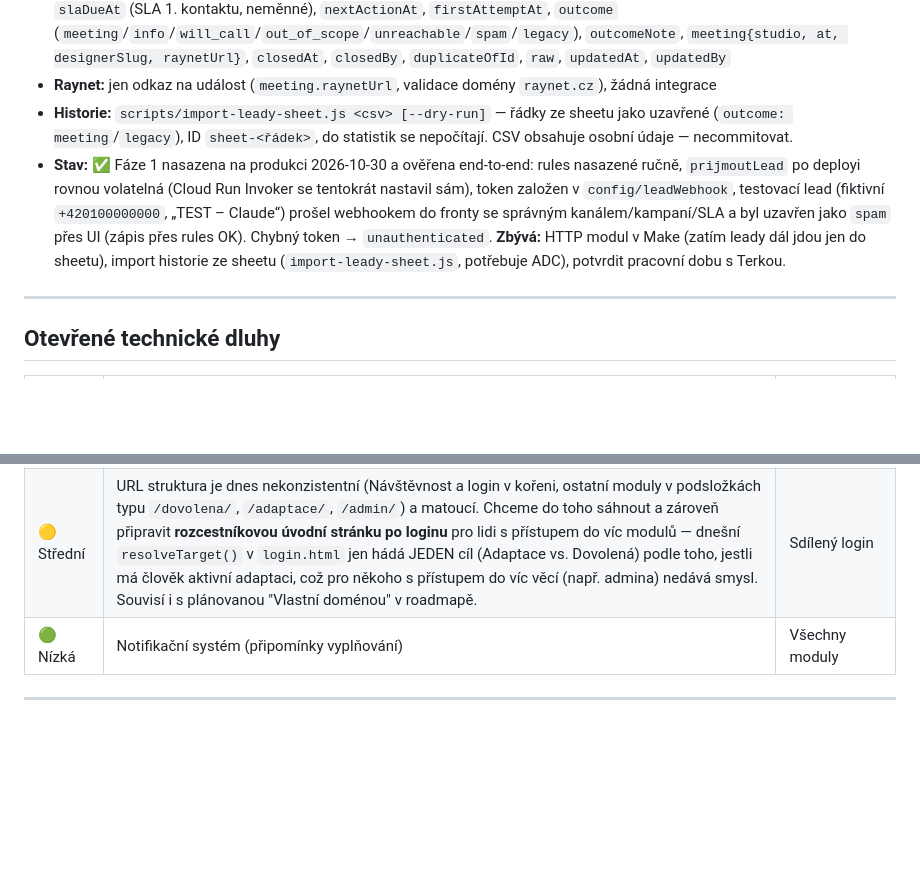
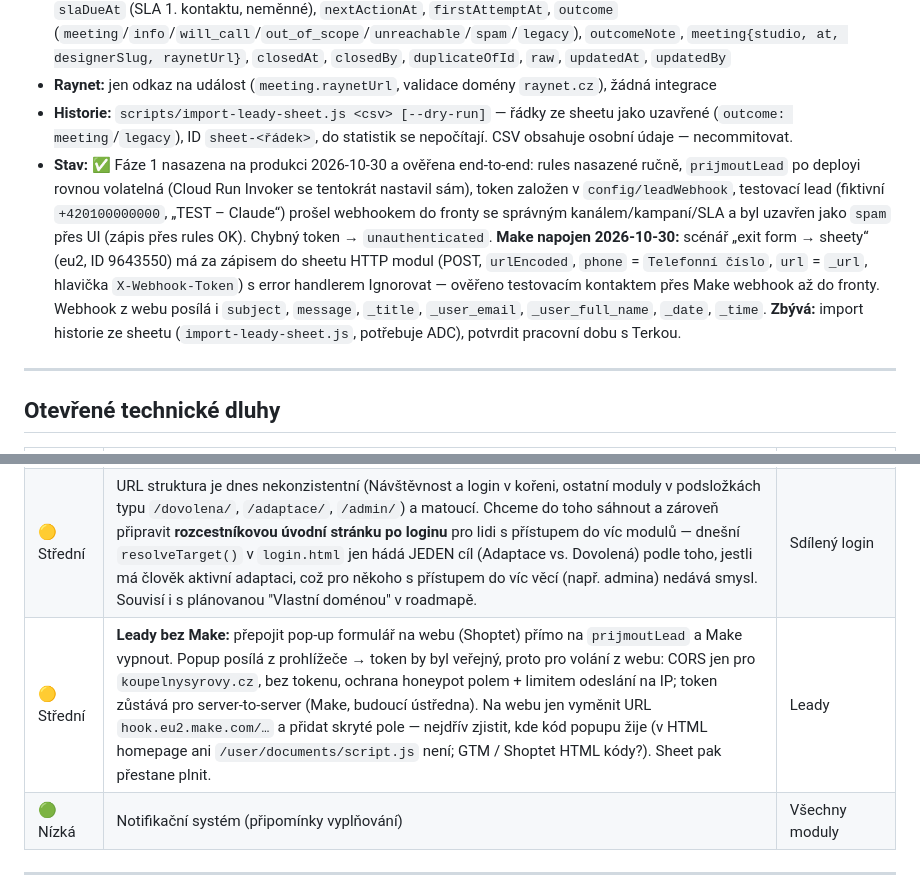
Before and after one commit to Zacileno/koupelny-navstevnost, a Markdown page: CLAUDE.md, 2 parts joined by grey strips. Rendered like a GitHub page; blank space fills up the shorter version.

Commit message:
docs: Leady napojeny přes Make, úkol na přímé napojení webu bez Make
Co-Authored-By: Claude Opus 5.5 <noreply@anthropic.com>

```diff
--- a/CLAUDE.md
+++ b/CLAUDE.md
@@ -171,7 +171,7 @@ Platforma se má přizpůsobit nové obchodní strategii (detail mimo repo: `STR
 - **Firestore kolekce:** `leads` — `receivedAt`, `source` (`web-popup`/`import-sheet`), `phone` (`+420…`), `phoneRaw`, `email`, `name`, `notes`, `sourceUrl`, `landingPath`, `utm{}`, `channel` (google/meta/bing/seznam/…), `paid`, `studiosGuess[]`, `status` (`open`/`closed`), `attempts[]` (`at`, `by` slug, `result`: `no_answer`/`voicemail`/`callback`/`reached`, `note`), `slaDueAt` (SLA 1. kontaktu, neměnné), `nextActionAt`, `firstAttemptAt`, `outcome` (`meeting`/`info`/`will_call`/`out_of_scope`/`unreachable`/`spam`/`legacy`), `outcomeNote`, `meeting{studio, at, designerSlug, raynetUrl}`, `closedAt`, `closedBy`, `duplicateOfId`, `raw`, `updatedAt`, `updatedBy`
 - **Raynet:** jen odkaz na událost (`meeting.raynetUrl`, validace domény `raynet.cz`), žádná integrace
 - **Historie:** `scripts/import-leady-sheet.js <csv> [--dry-run]` — řádky ze sheetu jako uzavřené (`outcome: meeting`/`legacy`), ID `sheet-<řádek>`, do statistik se nepočítají. CSV obsahuje osobní údaje — necommitovat.
-- **Stav:** ✅ Fáze 1 nasazena na produkci 2026-10-30 a ověřena end-to-end: rules nasazené ručně, `prijmoutLead` po deployi rovnou volatelná (Cloud Run Invoker se tentokrát nastavil sám), token založen v `config/leadWebhook`, testovací lead (fiktivní `+420100000000`, „TEST – Claude“) prošel webhookem do fronty se správným kanálem/kampaní/SLA a byl uzavřen jako `spam` přes UI (zápis přes rules OK). Chybný token → `unauthenticated`. **Zbývá:** HTTP modul v Make (zatím leady dál jdou jen do sheetu), import historie ze sheetu (`import-leady-sheet.js`, potřebuje ADC), potvrdit pracovní dobu s Terkou.
+- **Stav:** ✅ Fáze 1 nasazena na produkci 2026-10-30 a ověřena end-to-end: rules nasazené ručně, `prijmoutLead` po deployi rovnou volatelná (Cloud Run Invoker se tentokrát nastavil sám), token založen v `config/leadWebhook`, testovací lead (fiktivní `+420100000000`, „TEST – Claude“) prošel webhookem do fronty se správným kanálem/kampaní/SLA a byl uzavřen jako `spam` přes UI (zápis přes rules OK). Chybný token → `unauthenticated`. **Make napojen 2026-10-30:** scénář „exit form → sheety“ (eu2, ID 9643550) má za zápisem do sheetu HTTP modul (POST, `urlEncoded`, `phone` = `Telefonní číslo`, `url` = `_url`, hlavička `X-Webhook-Token`) s error handlerem Ignorovat — ověřeno testovacím kontaktem přes Make webhook až do fronty. Webhook z webu posílá i `subject`, `message`, `_title`, `_user_email`, `_user_full_name`, `_date`, `_time`. **Zbývá:** import historie ze sheetu (`import-leady-sheet.js`, potřebuje ADC), potvrdit pracovní dobu s Terkou.
 
 ---
 
@@ -195,6 +195,7 @@ Platforma se má přizpůsobit nové obchodní strategii (detail mimo repo: `STR
 | 🟡 Střední | Sdílený login běží na dočasném společném heslu (`ZmenSiHeslo` + vynucená změna) místo bezpečnějších individuálních. Obnova hesla se dočasně řeší přes „Reset hesla“ v admin konzoli (od 2026-09). Firebase e-mail (`sendPasswordResetEmail`/`accounts:sendOobCode`) nedošel ani na firemní doménu, ani na kontrolní adresu mimo firmu, příčina nedohledána. Než se doručování opraví (vlastní ověřená odesílací doména / transakční e-mailová služba), zůstává bezpečnostní okno, dokud si každý heslo sám nezmění. | Sdílený login |
 | 🟢 Nízká | Migrovat Adaptace na sdílený platformový login (dnes vlastní `adaptace/login.html`) — dovršilo by to sjednocení identity započaté u Admin konzole (viz dluh výše) | Adaptace, Sdílený login |
 | 🟡 Střední | URL struktura je dnes nekonzistentní (Návštěvnost a login v kořeni, ostatní moduly v podsložkách typu `/dovolena/`, `/adaptace/`, `/admin/`) a matoucí. Chceme do toho sáhnout a zároveň připravit **rozcestníkovou úvodní stránku po loginu** pro lidi s přístupem do víc modulů — dnešní `resolveTarget()` v `login.html` jen hádá JEDEN cíl (Adaptace vs. Dovolená) podle toho, jestli má člověk aktivní adaptaci, což pro někoho s přístupem do víc věcí (např. admina) nedává smysl. Souvisí i s plánovanou "Vlastní doménou" v roadmapě. | Sdílený login |
+| 🟡 Střední | **Leady bez Make:** přepojit pop-up formulář na webu (Shoptet) přímo na `prijmoutLead` a Make vypnout. Popup posílá z prohlížeče → token by byl veřejný, proto pro volání z webu: CORS jen pro `koupelnysyrovy.cz`, bez tokenu, ochrana honeypot polem + limitem odeslání na IP; token zůstává pro server-to-server (Make, budoucí ústředna). Na webu jen vyměnit URL `hook.eu2.make.com/…` a přidat skryté pole — nejdřív zjistit, kde kód popupu žije (v HTML homepage ani `/user/documents/script.js` není; GTM / Shoptet HTML kódy?). Sheet pak přestane plnit. | Leady |
 | 🟢 Nízká | Notifikační systém (připomínky vyplňování) | Všechny moduly |
 
 ---
```
